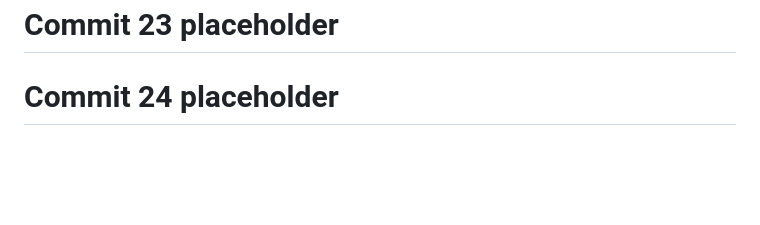
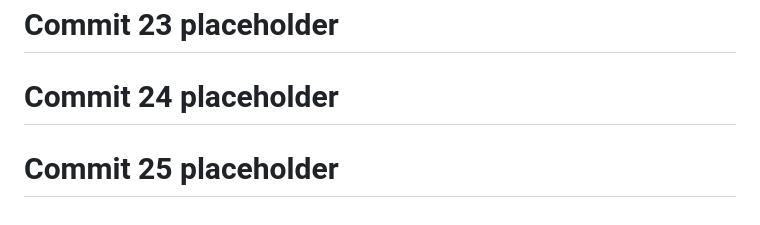
Before and after one commit to God-zil-la/project3, a Markdown page: README.md, the part around the change. Rendered like a GitHub page; blank space fills up the shorter version.

```diff
--- a/README.md
+++ b/README.md
@@ -624,3 +624,5 @@ GitHub: @god-zil-la
 # Commit 23 placeholder
 
 # Commit 24 placeholder
+
+# Commit 25 placeholder
```
